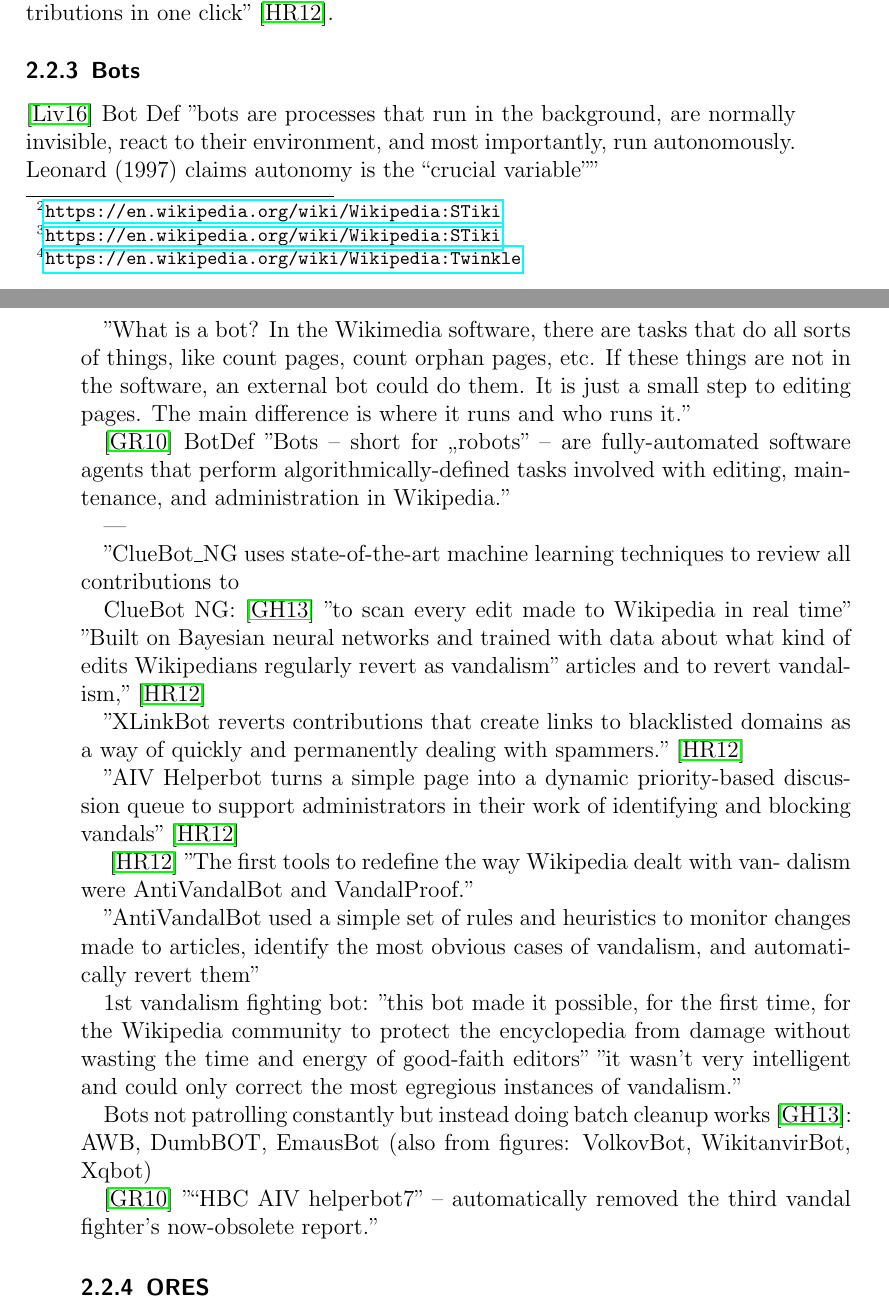
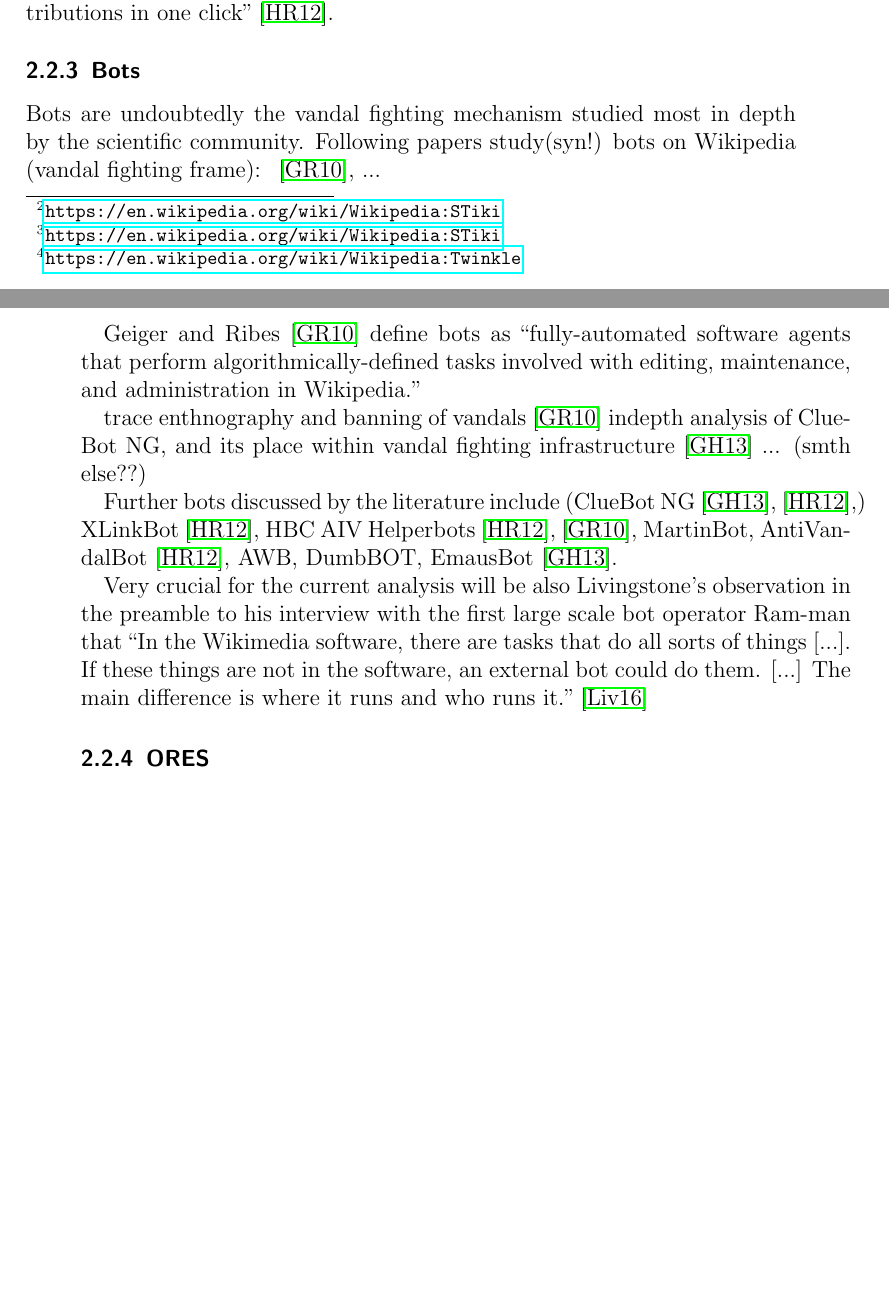
Before and after one commit to lusy/wikifilters, a LaTeX thesis (thesis/thesis_main.tex, which reads thesis/2-Background.tex): two parts of pages 24 and 25 of 64, joined at a grey line, cut so that both start at the same text, the shorter picture padded with empty space. Compiled offline with pdfLaTeX.

Commit message:
Start bot subchapter

```diff
--- a/thesis/2-Background.tex
+++ b/thesis/2-Background.tex
@@ -208,25 +208,33 @@
 
 \subsection{Bots}
 
-\cite{Livingstone2016}
-Bot Def
-"bots are processes that run in the background, are normally
-invisible, react to their environment, and most importantly, run autonomously. Leonard (1997) claims autonomy
-is the “crucial variable”"
+Bots are undoubtedly the vandal fighting mechanism studied most in depth by the scientific community.
+Following papers study(syn!) bots on Wikipedia (vandal fighting frame):
+~\cite{GeiRib2010},
+...
 
-"What is a bot?
-In the Wikimedia software, there are tasks that do all sorts of things, like count pages, count orphan pages, etc.
-If these things are not in the software, an external bot could do them. It is just a small step to editing pages. The
-main difference is where it runs and who runs it."
+Geiger and Ribes~\cite{GeiRib2010} define bots as
+``fully-automated software
+agents that perform algorithmically-defined tasks involved
+with editing, maintenance, and administration in Wikipedia.''
 
-\cite{GeiRib2010}
-BotDef
-"Bots – short for „robots" – are fully-automated software
-agents that perform algorithmically-defined tasks involved
-with editing, maintenance, and administration in Wikipedia."
+%todo summarise aspects of bot papers:
+trace enthnography and banning of vandals~\cite{GeiRib2010}
+indepth analysis of ClueBot NG, and its place within vandal fighting infrastructure~\cite{GeiHal2013}
+... (smth else??)
 
----
+Further bots discussed by the literature include (ClueBot NG~\cite{GeiHal2013},~\cite{HalRied2012},)
+XLinkBot~\cite{HalRied2012},
+HBC AIV Helperbots~\cite{HalRied2012},~\cite{GeiRib2010},
+MartinBot, AntiVandalBot~\cite{HalRied2012},
+AWB, DumbBOT, EmausBot~\cite{GeiHal2013}.
 
+Very crucial for the current analysis will be also Livingstone's observation in the preamble to his interview with the first large scale bot operator Ram-man that
+``In the Wikimedia software, there are tasks that do all sorts of things [...].
+If these things are not in the software, an external bot could do them. [...]
+The main difference is where it runs and who runs it.''~\cite{Livingstone2016}
+
+\begin{comment}
 %ClueBot NG
 "ClueBot\_NG uses state-of-the-art machine learning techniques to review all contributions to
 
@@ -281,7 +289,9 @@
 "“HBC AIV helperbot7” – automatically
 removed the third vandal fighter's now-obsolete report."
 
-%Note on collaboration bots/edit filters. Maybe not the suitable chapter
+bots and bespoke code!~\cite{Geiger2014}
+\end{comment}
+
 
 \subsection{ORES}
 
```
